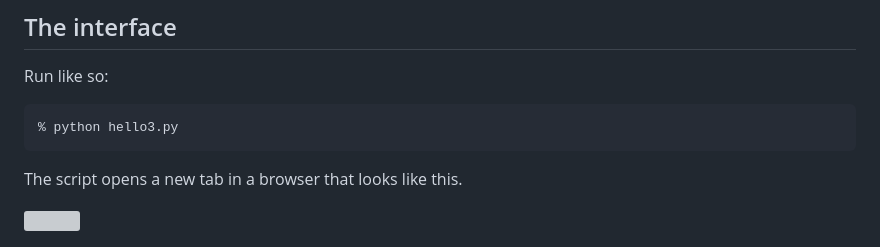
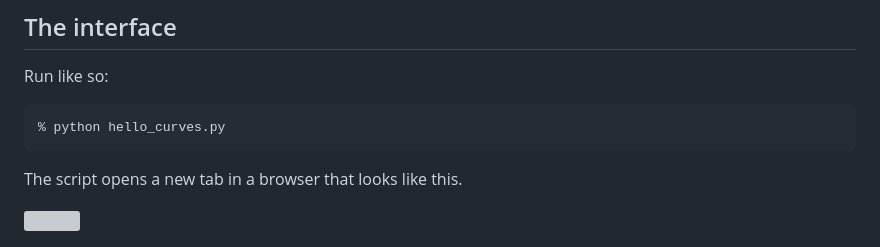
Before and after one commit to AaronWatters/H5Gizmos, a Markdown page: doc/Tutorials/hello_curves.md, the part around the change. Rendered like a GitHub page; grey boxes are pictures that could not be loaded.

````diff
--- a/doc/Tutorials/hello_curves.md
+++ b/doc/Tutorials/hello_curves.md
@@ -70,7 +70,7 @@ serve(task())
 Run like so:
 
 ```bash
-% python hello3.py
+% python hello_curves.py
 ```
 
 The script opens a new tab in a browser that looks like this.
````
Also changed, not shown: doc/Tutorials/sortable_epochs.md (added, +76 -0 lines), doc/Tutorials/epochs.png (added).
